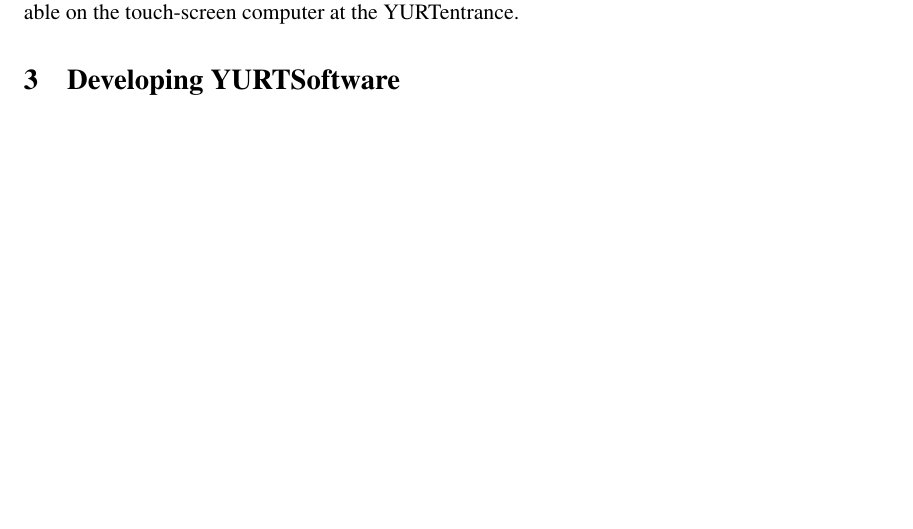
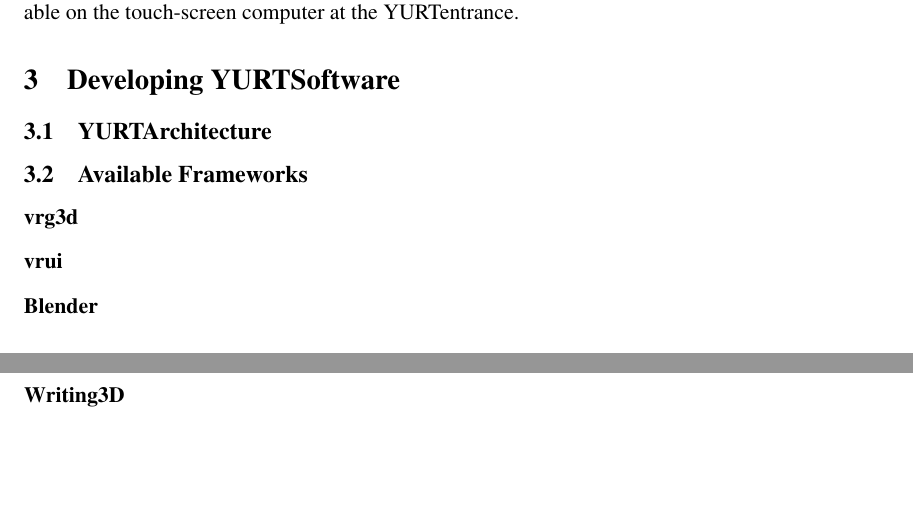
Before and after one commit to tsgouros/yurt-ops, a LaTeX document (user.tex): part of the page before the commit and two parts of pages 1 and 2 of 2 after it, the two joined at a grey line, cut so that both start at the same text, the shorter picture padded with empty space. Compiled offline with pdfLaTeX.

Commit message:
tiny bit

```diff
--- a/user.tex
+++ b/user.tex
@@ -57,5 +57,21 @@
 
 \section{Developing \yurt Software}
 
+\subsection{\yurt Architecture}
+
+\subsection{Available Frameworks}
+
+\begin{description}
+
+\item[vrg3d]
+
+\item[vrui]
+
+\item[Blender]
+
+\item[Writing3D]
+
+\end{description}
+
 
 \end{document}
```
